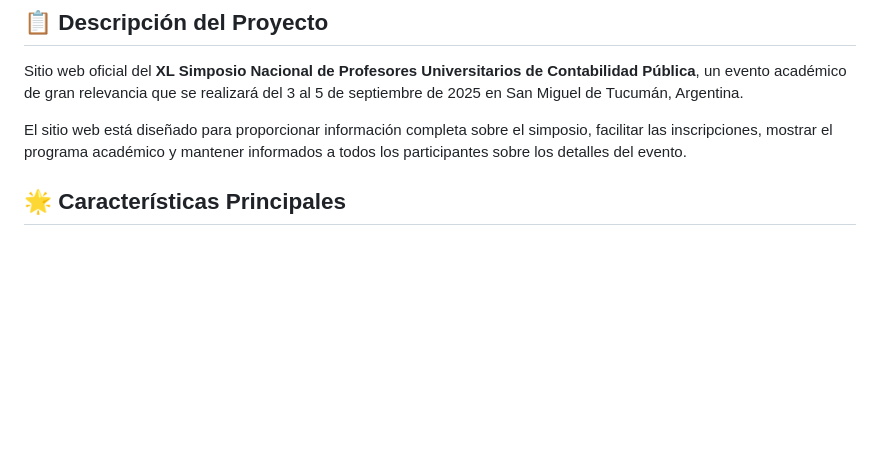
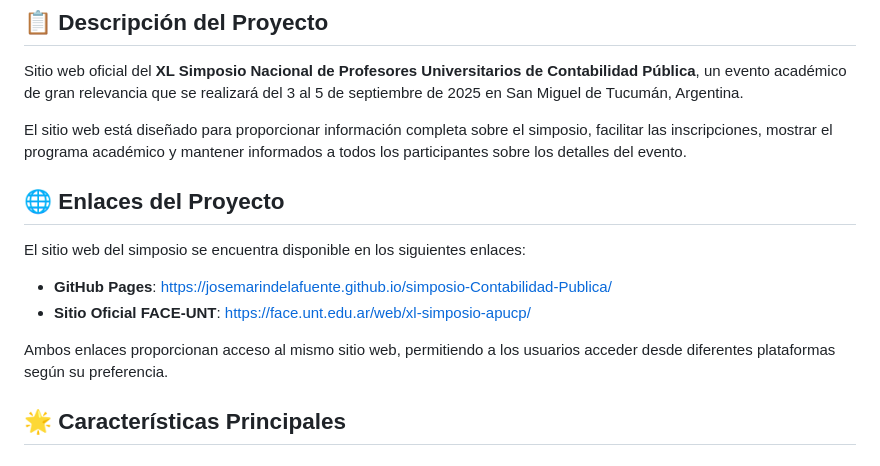
Before and after one commit to josemarindelafuente/simposio-Contabilidad-Publica, a Markdown page: README.md, the part around the change. Drawn GitHub-style; blank space fills up the shorter version.

Commit message:
cambio minimo

```diff
--- a/README.md
+++ b/README.md
@@ -5,6 +5,15 @@
 Sitio web oficial del **XL Simposio Nacional de Profesores Universitarios de Contabilidad Pública**, un evento académico de gran relevancia que se realizará del 3 al 5 de septiembre de 2025 en San Miguel de Tucumán, Argentina.
 
 El sitio web está diseñado para proporcionar información completa sobre el simposio, facilitar las inscripciones, mostrar el programa académico y mantener informados a todos los participantes sobre los detalles del evento.
+
+## 🌐 Enlaces del Proyecto
+
+El sitio web del simposio se encuentra disponible en los siguientes enlaces:
+
+- **GitHub Pages**: [https://josemarindelafuente.github.io/simposio-Contabilidad-Publica/](https://josemarindelafuente.github.io/simposio-Contabilidad-Publica/)
+- **Sitio Oficial FACE-UNT**: [https://face.unt.edu.ar/web/xl-simposio-apucp/](https://face.unt.edu.ar/web/xl-simposio-apucp/)
+
+Ambos enlaces proporcionan acceso al mismo sitio web, permitiendo a los usuarios acceder desde diferentes plataformas según su preferencia.
 
 ## 🌟 Características Principales
 
```
